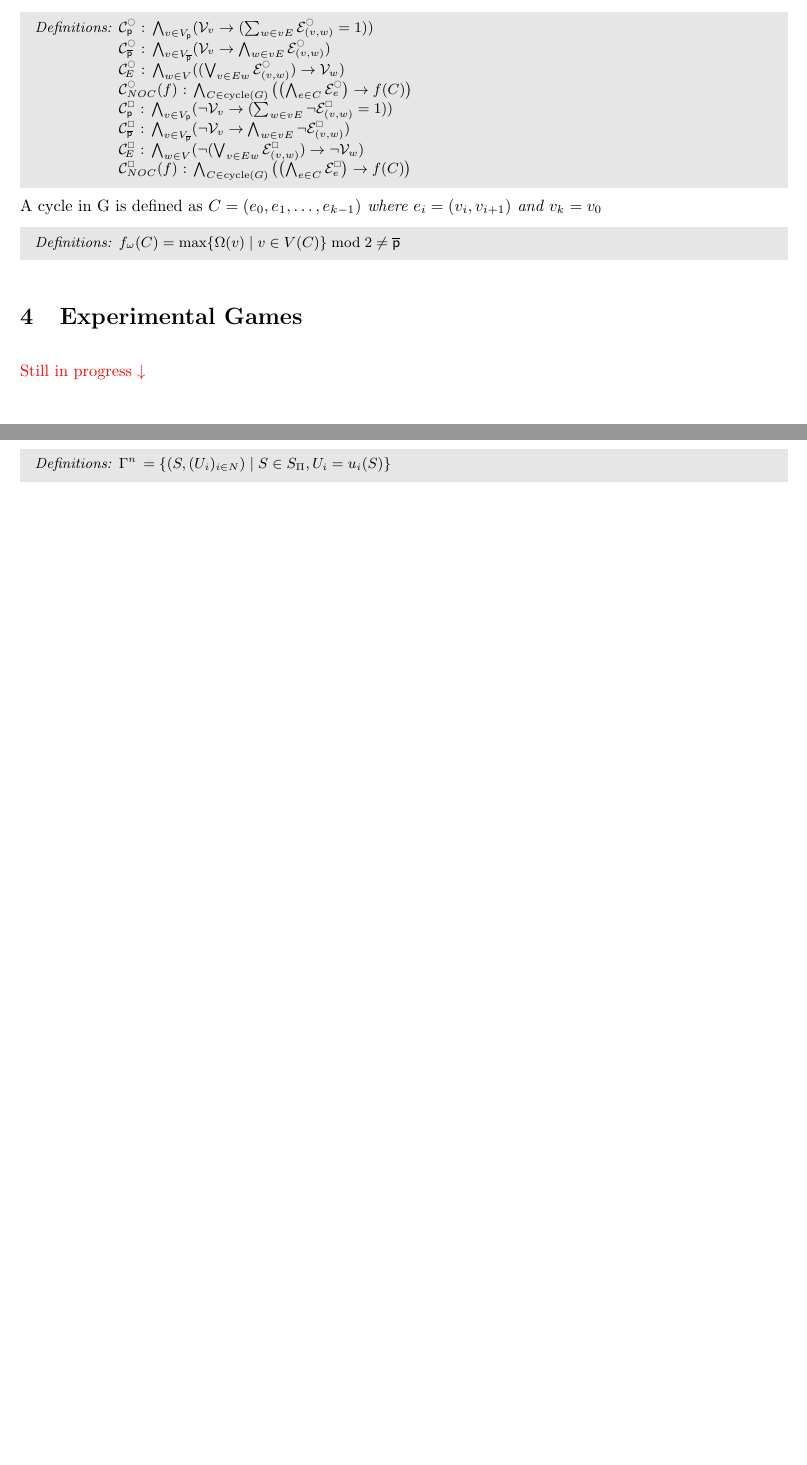
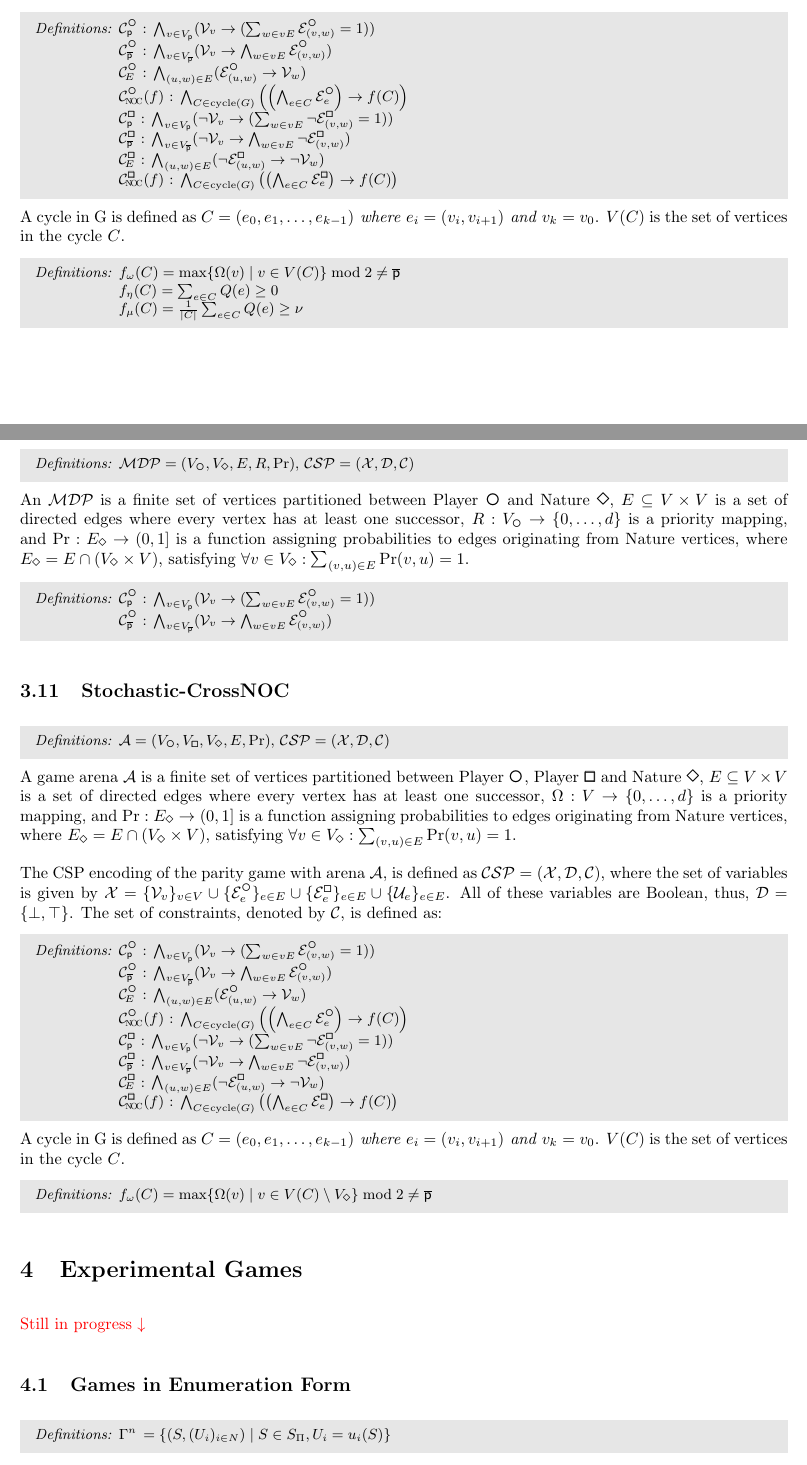
Before and after one commit to GonzaloHernandez/latex, a LaTeX document (PhD/definitions.tex): two parts of pages 5 and 6 of 6 before the commit and two parts of pages 5 and 6 of 7 after it, joined at a grey line, cut at the place of the change, the shorter picture padded with empty space. Compiled offline with pdfLaTeX.

Commit message:
more work

```diff
--- a/PhD/definitions.tex
+++ b/PhD/definitions.tex
@@ -233,25 +231,82 @@ The CSP encoding of the parity game with arena $G$, is defined as $\mathcal{CSP
 
     \\ & $\mathcal{C}^{\subeven}_{\opponent}$ : $\bigwedge_{v \in V_{\opponent}} (\mathcal{V}_v \rightarrow \bigwedge_{w \in vE} \mathcal{E}^{\subeven}_{(v,w)})$
 
-    \\ & $\mathcal{C}^{\subeven}_{\!E}$ : $\bigwedge_{w \in V} ((\bigvee_{v \in Ew} \mathcal{E}^{\subeven}_{(v,w)}) \rightarrow \mathcal{V}_w)$
+    \\ & $\mathcal{C}^{\subeven}_{\!E}$ : $\bigwedge_{(u,w) \in E} (\mathcal{E}^{\subeven}_{(u,w)} \rightarrow \mathcal{V}_w)$
 
-    \\ & $\mathcal{C}^{\subeven}_{NOC}(f)$ : $\bigwedge_{C \in \mathrm{cycle}(G)} \left( \left(\bigwedge_{e \in C} \mathcal{E}^{\subeven}_{e}\right) \to f(C) \right)$
+    \\ & $\mathcal{C}^{\subeven}_{\subnoc}(f)$ : $\bigwedge_{C \in \mathrm{cycle}(G)} \left( \left(\bigwedge_{e \in C} \mathcal{E}^{\subeven}_{e}\right) \to f(C) \right)$
 
     % odd ------------------------
     \\& $\mathcal{C}^{\subodd}_{\player}$ : $\bigwedge_{v \in V_{\player}} (\neg \mathcal{V}_v \rightarrow (\sum_{w \in vE} \neg \mathcal{E}^{\subodd}_{(v,w)}= 1))$
 
     \\ & $\mathcal{C}^{\subodd}_{\opponent}$ : $\bigwedge_{v \in V_{\opponent}} (\neg \mathcal{V}_v \rightarrow \bigwedge_{w \in vE} \neg \mathcal{E}^{\subodd}_{(v,w)})$
 
-    \\ & $\mathcal{C}^{\subodd}_{\!E}$ : $\bigwedge_{w \in V} (\neg (\bigvee_{v \in Ew} \mathcal{E}^{\subodd}_{(v,w)}) \rightarrow \neg \mathcal{V}_w)$
+    \\ & $\mathcal{C}^{\subodd}_{\!E}$ : $\bigwedge_{(u,w) \in E} (\neg \mathcal{E}^{\subodd}_{(u,w)} \rightarrow \neg \mathcal{V}_w)$
 
-    \\ & $\mathcal{C}^{\subodd}_{NOC}(f)$ : $\bigwedge_{C \in \mathrm{cycle}(G)} \left( \left(\bigwedge_{e \in C} \mathcal{E}^{\subodd}_{e}\right) \to f(C) \right)$
+    \\ & $\mathcal{C}^{\subodd}_{\subnoc}(f)$ : $\bigwedge_{C \in \mathrm{cycle}(G)} \left( \left(\bigwedge_{e \in C} \mathcal{E}^{\subodd}_{e}\right) \to f(C) \right)$
 }
 
-A cycle in G is defined as $C = (e_0, e_1, \dots, e_{k-1}) \textit{ where } e_i = (v_i, v_{i+1}) \textit{ and } v_k = v_0$
+A cycle in G is defined as $C = (e_0, e_1, \dots, e_{k-1}) \textit{ where } e_i = (v_i, v_{i+1}) \textit{ and } v_k = v_0$.  $V(C)$ is the set of vertices in the cycle $C$.
 
 \definition{
     $f_\omega(C) = \max\{\Omega(v) \mid v \in V(C)\} \bmod 2 \ne \opponent$
+    \\ & $f_\eta(C) = \sum_{e \in C} Q(e) \ge 0$
+    \\ & $f_\mu(C) = \frac{1}{|C|} \sum_{e \in C} Q(e) \ge \nu$}
+
+\subsection{MDPs}
+
+\definition{
+    $\mathcal{MDP} = (
+        V_{\subeven}, V_{\subnature}, E, R,\Pr)$, $\mathcal{CSP} = (\mathcal{X}, \mathcal{D}, \mathcal{C})$
 }
+
+An $\mathcal{MDP}$ is a finite set of vertices partitioned between Player \even and Nature \nature, $E \subseteq V \times V$ is a set of directed edges where every vertex has at least one successor, $R: V_{\subeven} \to \{0, \dots, d\}$ is a priority mapping, and $\Pr: E_{\subnature} \to (0, 1]$ is a function assigning probabilities to edges originating from Nature vertices, where $E_{\subnature} = E \cap (V_{\subnature} \times V)$, satisfying $\forall v \in V_{\subnature}: \sum_{(v, u) \in E} \Pr(v, u) = 1$.
+
+\definition{
+    $\mathcal{C}^{\subeven}_{\player}$ : $\bigwedge_{v \in V_{\player}} (\mathcal{V}_v \rightarrow (\sum_{w \in vE} \mathcal{E}^{\subeven}_{(v,w)}= 1))$
+
+    \\ & $\mathcal{C}^{\subeven}_{\opponent}$ : $\bigwedge_{v \in V_{\opponent}} (\mathcal{V}_v \rightarrow \bigwedge_{w \in vE} \mathcal{E}^{\subeven}_{(v,w)})$}
+
+
+
+\subsection{Stochastic-CrossNOC}
+
+\definition{
+    $\mathcal{A} = (V_{\subeven}, V_{\subodd}, V_{\subnature}, E, \Pr)$, $\mathcal{CSP} = (\mathcal{X}, \mathcal{D}, \mathcal{C})$
+}
+
+A game arena $\mathcal{A}$ is a finite set of vertices partitioned between Player \even, Player \odd and Nature \nature, $E \subseteq V \times V$ is a set of directed edges where every vertex has at least one successor, $\Omega: V \to \{0, \dots, d\}$ is a priority mapping, and $\Pr: E_{\subnature} \to (0, 1]$ is a function assigning probabilities to edges originating from Nature vertices, where $E_{\subnature} = E \cap (V_{\subnature} \times V)$, satisfying $\forall v \in V_{\subnature}: \sum_{(v, u) \in E} \Pr(v, u) = 1$.
+
+The CSP encoding of the parity game with arena $\mathcal{A}$, is defined as $\mathcal{CSP = (X, D, C)}$, where the set of variables is given by
+$\mathcal{X} =
+\{ \mathcal{V}_v \}_{v \in V} \cup
+\{ \mathcal{E}^{\subeven}_e \}_{e \in E} \cup \{ \mathcal{E}^{\subodd}_e \}_{e \in E} \cup
+\{\mathcal{U}_e\}_{e \in E}$.
+All of these variables are Boolean, thus, $\mathcal{D} = \{\bot,\top\}$. The set of constraints, denoted by $\mathcal{C}$, is defined as:
+
+\definition{
+    %  even ------------------------
+    $\mathcal{C}^{\subeven}_{\player}$ : $\bigwedge_{v \in V_{\player}} (\mathcal{V}_v \rightarrow (\sum_{w \in vE} \mathcal{E}^{\subeven}_{(v,w)}= 1))$
+
+    \\ & $\mathcal{C}^{\subeven}_{\opponent}$ : $\bigwedge_{v \in V_{\opponent}} (\mathcal{V}_v \rightarrow \bigwedge_{w \in vE} \mathcal{E}^{\subeven}_{(v,w)})$
+
+    \\ & $\mathcal{C}^{\subeven}_{\!E}$ : $\bigwedge_{(u,w) \in E} (\mathcal{E}^{\subeven}_{(u,w)} \rightarrow \mathcal{V}_w)$
+
+    \\ & $\mathcal{C}^{\subeven}_{\subnoc}(f)$ : $\bigwedge_{C \in \mathrm{cycle}(G)} \left( \left(\bigwedge_{e \in C} \mathcal{E}^{\subeven}_{e}\right) \to f(C) \right)$
+
+    % odd ------------------------
+    \\& $\mathcal{C}^{\subodd}_{\player}$ : $\bigwedge_{v \in V_{\player}} (\neg \mathcal{V}_v \rightarrow (\sum_{w \in vE} \neg \mathcal{E}^{\subodd}_{(v,w)}= 1))$
+
+    \\ & $\mathcal{C}^{\subodd}_{\opponent}$ : $\bigwedge_{v \in V_{\opponent}} (\neg \mathcal{V}_v \rightarrow \bigwedge_{w \in vE} \neg \mathcal{E}^{\subodd}_{(v,w)})$
+
+    \\ & $\mathcal{C}^{\subodd}_{\!E}$ : $\bigwedge_{(u,w) \in E} (\neg \mathcal{E}^{\subodd}_{(u,w)} \rightarrow \neg \mathcal{V}_w)$
+
+    \\ & $\mathcal{C}^{\subodd}_{\subnoc}(f)$ : $\bigwedge_{C \in \mathrm{cycle}(G)} \left( \left(\bigwedge_{e \in C} \mathcal{E}^{\subodd}_{e}\right) \to f(C) \right)$
+}
+
+A cycle in G is defined as $C = (e_0, e_1, \dots, e_{k-1}) \textit{ where } e_i = (v_i, v_{i+1}) \textit{ and } v_k = v_0$.  $V(C)$ is the set of vertices in the cycle $C$.
+
+\definition{
+    $f_\omega(C) = \max\{\Omega(v) \mid v \in V(C) \setminus V_{\subnature}\} \bmod 2 \ne \opponent$}
 
 \section{Experimental Games}
 
```
Also changed, not shown: Paper2026 - CAV/paper.tex (+3 -0 lines), PhD/macros.tex (+11 -4 lines), Paper2026 - CAV/paper.pdf (added), Paper2026 - CPAIOR/paper.pdf (added), PhD/definitions.pdf (added), PhD/definitions.tex (6 more changed lines).
